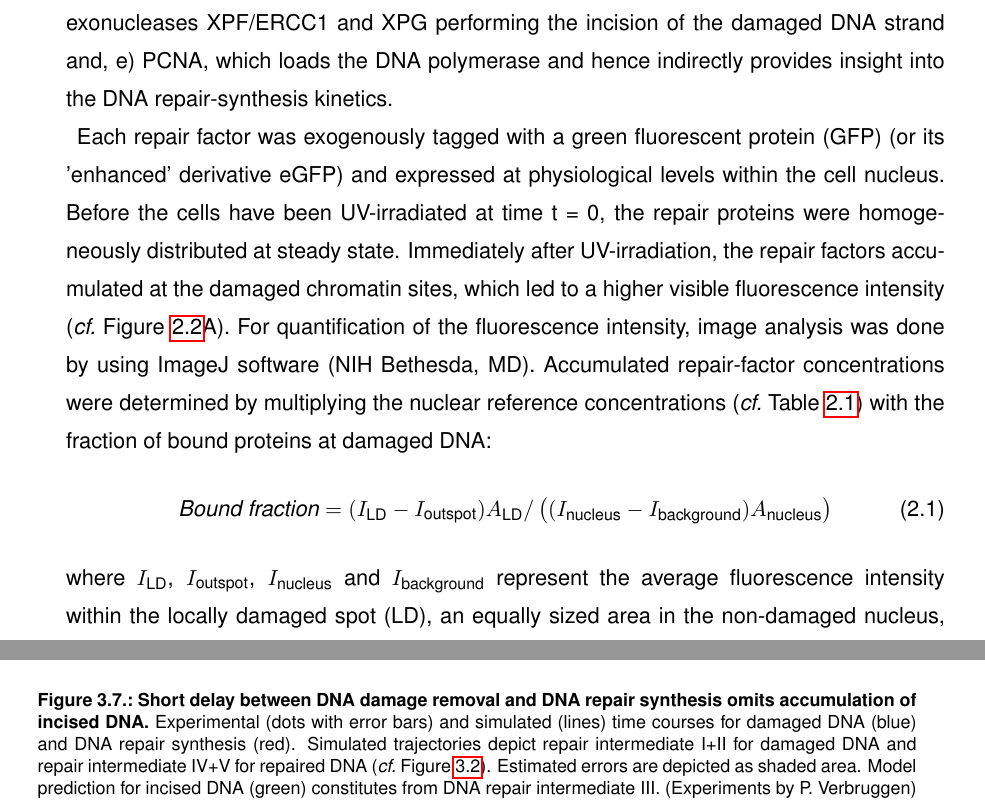
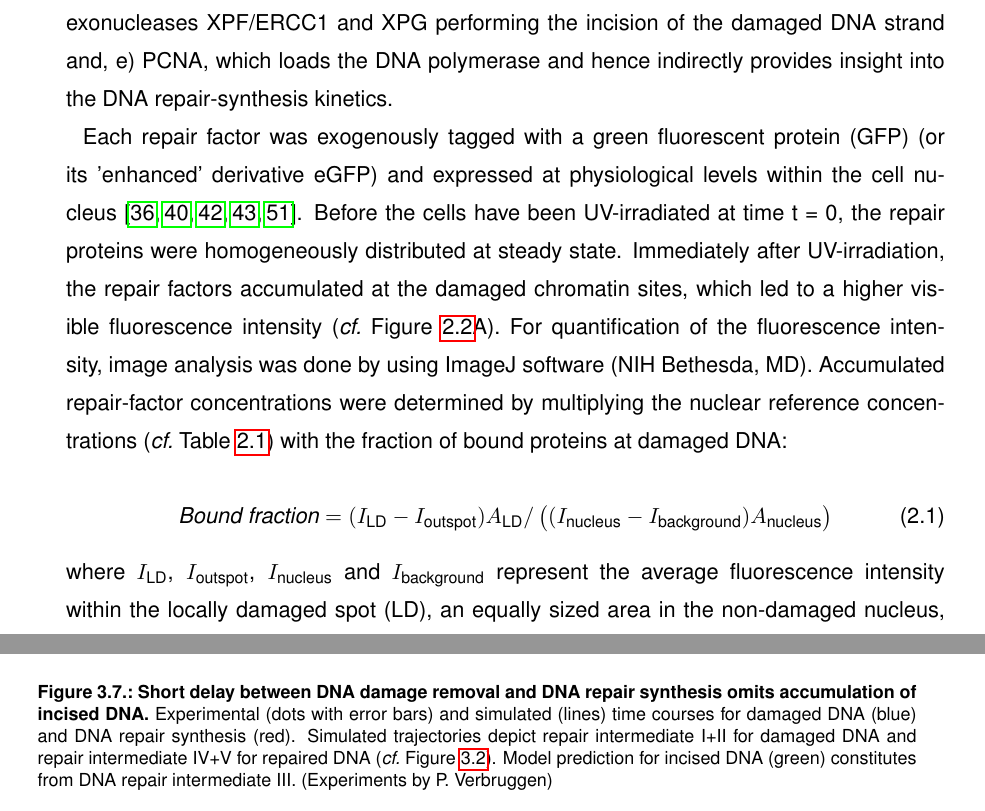
Before and after one commit to Hetitus/Thesis, a LaTeX thesis (TH_Thesis.tex, which reads chapters/KineticModel.tex, chapters/quantData.tex): two parts of pages 19 and 40 of 91, joined at a grey line, cut so that both start at the same text. Compiled offline with pdfLaTeX.

Commit message:
update 11.01. IV

```diff
--- a/TH_Thesis.tex
+++ b/TH_Thesis.tex
@@ -60,6 +60,15 @@
 	\fancyhf{}
 	%\fancyhead[LE,RO]{Appendix}
 	\fancyhead[LO,RE]{Abbreviations}
+	\fancyfoot[C]{\thepage{}}
+	\renewcommand{\headrulewidth}{1pt}
+	\renewcommand{\chaptermark}[1]{\markright{}}
+}
+
+\fancypagestyle{plain6}{
+	\fancyhf{}
+	%\fancyhead[LE,RO]{Appendix}
+	\fancyhead[LO,RE]{Acknowledgements}
 	\fancyfoot[C]{\thepage{}}
 	\renewcommand{\headrulewidth}{1pt}
 	\renewcommand{\chaptermark}[1]{\markright{}}
--- a/chapters/KineticModel.tex
+++ b/chapters/KineticModel.tex
@@ -336,7 +336,7 @@ In summary, for the development of a realistic model of the DNA repair pathway w
 \begin{figure}[htbp]
 	\begin{center}
 		\includegraphics[width=1\textwidth]{Abbildungen/figure2_7.pdf}
-		\caption{\textbf{Short delay between DNA damage removal and DNA repair synthesis omits accumulation of incised DNA.} Experimental (dots with error bars) and simulated (lines) time courses for damaged DNA (blue) and DNA repair synthesis (red). Simulated trajectories depict repair intermediate I+II for damaged DNA and repair intermediate IV+V for repaired DNA (\textit{cf.}\ Figure \ref{fig:ModelStructure}). Estimated errors are depicted as shaded area. Model prediction for incised DNA (green) constitutes from DNA repair intermediate III. (Experiments by P. Verbruggen)}
+		\caption{\textbf{Short delay between DNA damage removal and DNA repair synthesis omits accumulation of incised DNA.} Experimental (dots with error bars) and simulated (lines) time courses for damaged DNA (blue) and DNA repair synthesis (red). Simulated trajectories depict repair intermediate I+II for damaged DNA and repair intermediate IV+V for repaired DNA (\textit{cf.}\ Figure \ref{fig:ModelStructure}). Model prediction for incised DNA (green) constitutes from DNA repair intermediate III. (Experiments by P. Verbruggen)}
 		\label{fig:ModelFit_intermed}
 	\end{center}
 \end{figure}
--- a/chapters/quantData.tex
+++ b/chapters/quantData.tex
@@ -30,11 +30,8 @@ To observe the dynamic behaviour of NER factors upon local infliction of DNA dam
 \label{subsec:AccuFlipExp}
 The ability to locally inflict DNA damage with a discrete dose of UV-C allows for the study of accumulation and exchange behaviour of fluorescently-tagged repair proteins under different experimental conditions. In the following, we describe the comprehensive dataset acquired by Luijsterburg \textit{et al.} (2010)\cite{Luijsterburg2010}, which represents the basis for our quantitative analysis of the NER process. In total, the kinetics of seven repair factors were measured: a) XPC, the lesion recognition factor, b) TFIIH, the helicase responsible for DNA unwinding, c) XPA and RPA, which bind and thereby protect single stranded DNA against cleavage, d) the exonucleases XPF/ERCC1 and XPG performing the incision of the damaged DNA strand and, e) PCNA, which loads the DNA polymerase and hence indirectly provides insight into the DNA repair-synthesis kinetics. \\
 \label{sec:eGFP}
-Each repair factor was exogenously tagged with a green fluorescent protein (GFP) (or its 'enhanced' derivative eGFP) and expressed at physiological levels within the cell nucleus. Before the cells have been UV-irradiated at time t = 0, the repair proteins were homogeneously distributed at steady state. Immediately after UV-irradiation, the repair factors accumulated at the damaged chromatin sites, which led to a higher visible fluorescence intensity (\textit{cf.}\ Figure \ref{fig:accuImage}A). For quantification of the fluorescence intensity, image analysis was done by using ImageJ software (NIH Bethesda, MD). Accumulated repair-factor concentrations were determined by multiplying the nuclear reference concentrations (\textit{cf.}\ Table \ref{tab:nuclearconcentrations}) with the fraction of bound proteins at damaged DNA:
-% * <l.adlung@dkfz.de> 2014-12-06T23:21:59.631Z:
-%
-%  expressed at physiological levels under the endogenous promoter?
-%
+Each repair factor was exogenously tagged with a green fluorescent protein (GFP) (or its 'enhanced' derivative eGFP) and expressed at physiological levels within the cell nucleus \cite{Houtsmuller1999,Hoogstraten2002,Rademakers2003,Essers2005,Zotter2006}. Before the cells have been UV-irradiated at time t = 0, the repair proteins were homogeneously distributed at steady state. Immediately after UV-irradiation, the repair factors accumulated at the damaged chromatin sites, which led to a higher visible fluorescence intensity (\textit{cf.}\ Figure \ref{fig:accuImage}A). For quantification of the fluorescence intensity, image analysis was done by using ImageJ software (NIH Bethesda, MD). Accumulated repair-factor concentrations were determined by multiplying the nuclear reference concentrations (\textit{cf.}\ Table \ref{tab:nuclearconcentrations}) with the fraction of bound proteins at damaged DNA:
+
 \begin{equation}
 \text{\textit{Bound fraction}} = (I_\text{LD} - I_\text{outspot})A_\text{LD}/ \left((I_\text{nucleus} - I_\text{background})A_\text{nucleus}\right)
 \label{Eqn:BoundFraction}
```
Also changed, not shown: chapters/Acknowledgments.tex (+11 -6 lines), Abbildungen/figure2_6.pdf, Abbildungen/figure2_7.pdf, TH_Thesis.bbl, matlab/Plots/NER_fits/NER_accu.eps (added), TH_Thesis.tex (1 more changed lines), chapters/quantData.tex (9 more changed lines), 9 other files.
